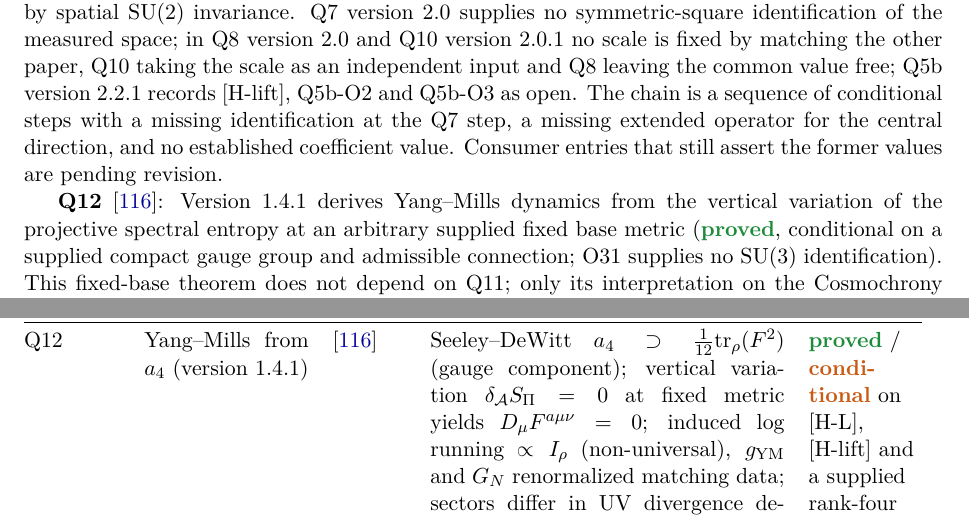
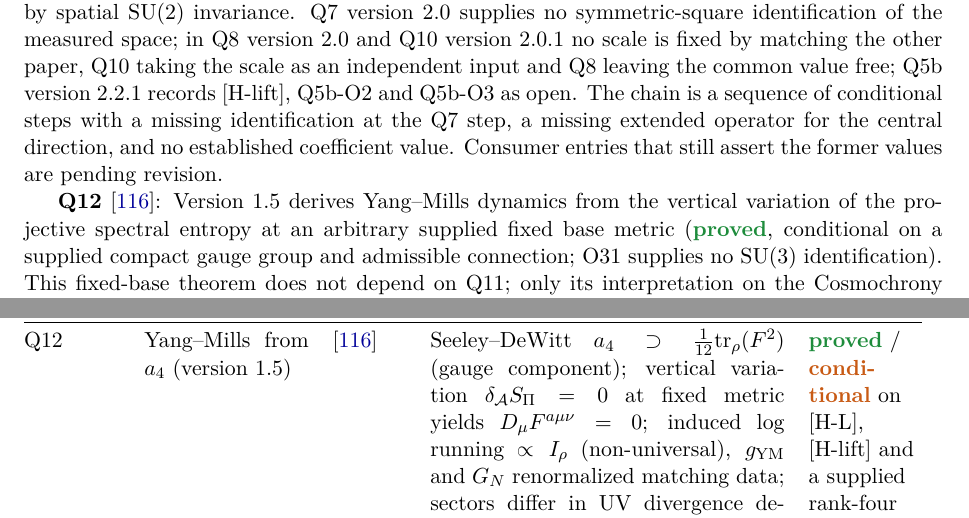
Before and after one commit to Cosmochrony/program, a LaTeX paper (tex/program.tex): two parts of pages 20 and 49 of 87, joined at a grey line, cut so that both start at the same text. Compiled offline with pdfLaTeX.

Commit message:
Registry 2.30: Q12 recorded as version 1.5 (entry, results row, graph node, README, release note)

```diff
--- a/tex/program.tex
+++ b/tex/program.tex
@@ -1312,7 +1312,7 @@ A Structural Roadmap and Paper Inventory}
     extended operator for the central direction, and no established coefficient value.
     Consumer entries that still assert the former values are pending revision.
 
-    \textbf{Q12}~\cite{Beau2026q12}: Version~1.4.1 derives Yang--Mills dynamics from the vertical
+    \textbf{Q12}~\cite{Beau2026q12}: Version~1.5 derives Yang--Mills dynamics from the vertical
     variation of the projective spectral entropy at an arbitrary supplied fixed base metric
     (\sproved, conditional on a supplied compact gauge group and admissible connection;
     O31 supplies no $\SU(3)$ identification). This fixed-base theorem does not depend on Q11;
@@ -3167,7 +3167,7 @@ A Structural Roadmap and Paper Inventory}
       $\tau = n\,\Delta\tau$ is a modelling input; the co-metric $\mathrm{diag}(-A_\tau,2\lambda,2\lambda,2\lambda)$
       under [H-L], [H-lift], [T], [INV$^+$]; the coupling datum fixing $A_\tau/A_H$ is missing &
       \sproved\ /\ \scond\ /\ \sopen \\[3pt]
-      Q12 & Yang--Mills from $a_4$ (version 1.4.1) & \cite{Beau2026q12} &
+      Q12 & Yang--Mills from $a_4$ (version 1.5) & \cite{Beau2026q12} &
       Seeley--DeWitt $a_4 \supset \tfrac{1}{12}\mathrm{tr}_\rho(F^2)$ (gauge component);
       vertical variation $\delta_\mathcal{A} S_\Pi = 0$ at fixed metric yields
       $D_\mu F^{a\mu\nu} = 0$; induced log running $\propto I_\rho$ (non-universal),
```
Also changed, not shown: README.md, 2 other files.
